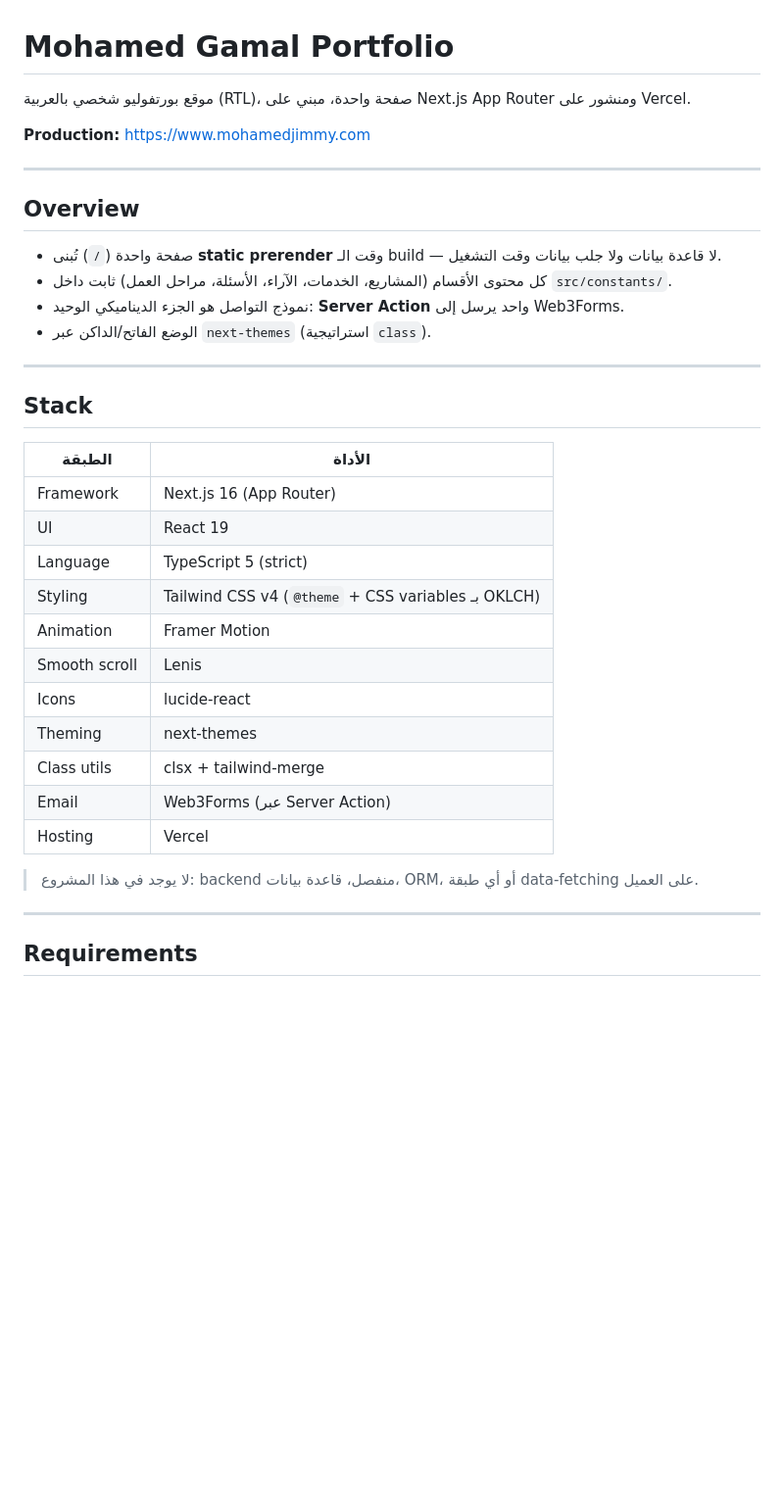
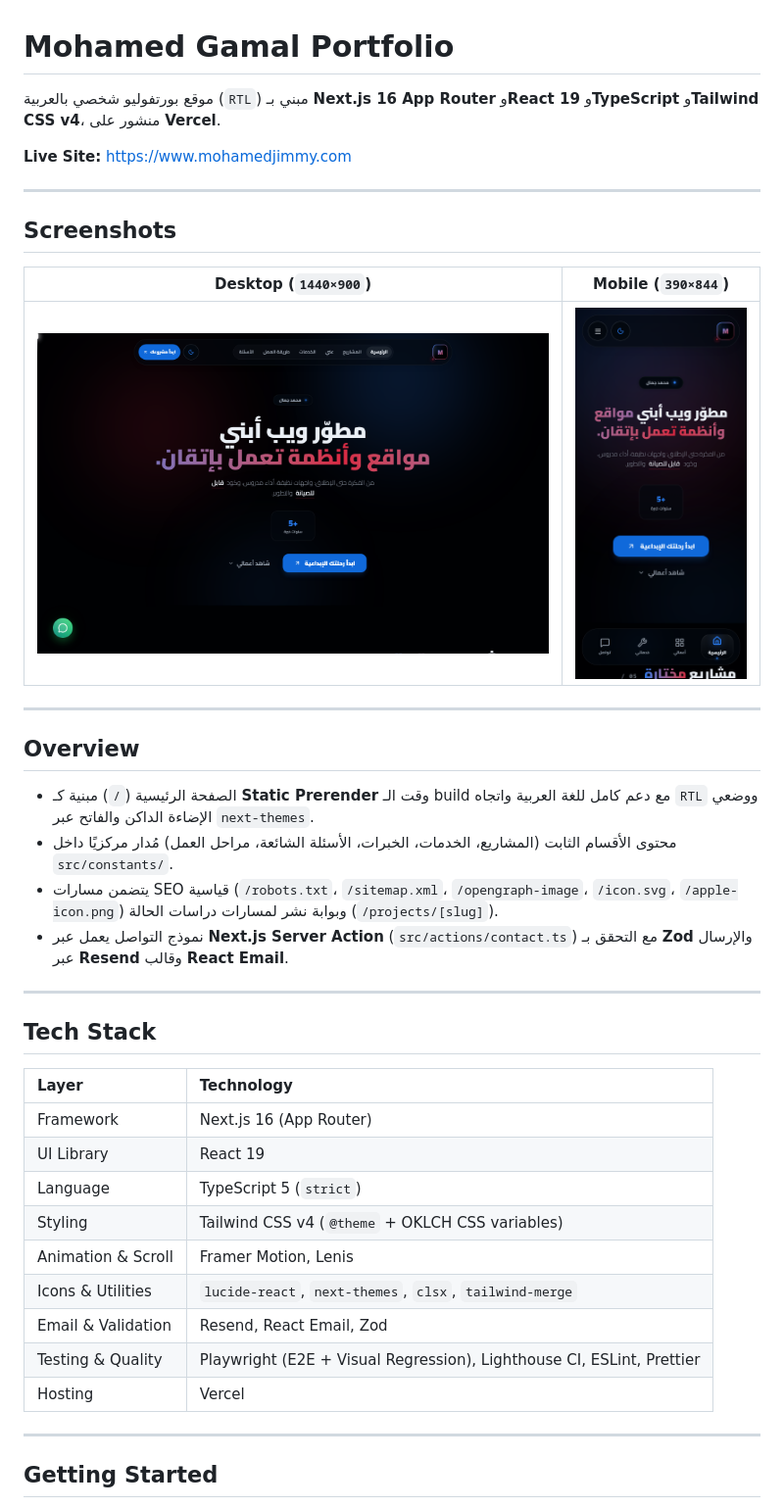
Before and after one commit to momhamedga/mojimmy-portfolio, a Markdown page: README.md, the part around one of its changes. Shown at 98% size. Drawn GitHub-style; pictures changed too: docs/screenshots/desktop.png (added), docs/screenshots/mobile.png (added); blank space fills up the shorter version.

Commit message:
docs: rewrite README with screenshots and add social preview (Refs #8, #9)

```diff
--- a/README.md
+++ b/README.md
@@ -1,39 +1,43 @@
 # Mohamed Gamal Portfolio
 
-موقع بورتفوليو شخصي بالعربية (RTL)، صفحة واحدة، مبني على Next.js App Router ومنشور على Vercel.
+موقع بورتفوليو شخصي بالعربية (`RTL`) مبني بـ **Next.js 16 App Router** و**React 19** و**TypeScript** و**Tailwind CSS v4**، منشور على **Vercel**.
 
-**Production:** https://www.mohamedjimmy.com
+**Live Site:** https://www.mohamedjimmy.com
+
+---
+
+## Screenshots
+
+|                Desktop (`1440×900`)                 |                Mobile (`390×844`)                 |
+| :-------------------------------------------------: | :-----------------------------------------------: |
+| ![Desktop screenshot](docs/screenshots/desktop.png) | ![Mobile screenshot](docs/screenshots/mobile.png) |
 
 ---
 
 ## Overview
 
-- صفحة واحدة (`/`) تُبنى **static prerender** وقت الـ build — لا قاعدة بيانات ولا جلب بيانات وقت التشغيل.
-- كل محتوى الأقسام (المشاريع، الخدمات، الآراء، الأسئلة، مراحل العمل) ثابت داخل `src/constants/`.
-- نموذج التواصل هو الجزء الديناميكي الوحيد: **Server Action** واحد يرسل إلى Web3Forms.
-- الوضع الفاتح/الداكن عبر `next-themes` (استراتيجية `class`).
+- الصفحة الرئيسية (`/`) مبنية كـ **Static Prerender** وقت الـ build مع دعم كامل للغة العربية واتجاه `RTL` ووضعي الإضاءة الداكن والفاتح عبر `next-themes`.
+- محتوى الأقسام الثابت (المشاريع، الخدمات، الخبرات، الأسئلة الشائعة، مراحل العمل) مُدار مركزيًا داخل `src/constants/`.
+- يتضمن مسارات SEO قياسية (`/robots.txt`، `/sitemap.xml`، `/opengraph-image`، `/icon.svg`، `/apple-icon.png`) وبوابة نشر لمسارات دراسات الحالة (`/projects/[slug]`).
+- نموذج التواصل يعمل عبر **Next.js Server Action** (`src/actions/contact.ts`) مع التحقق بـ **Zod** والإرسال عبر **Resend** وقالب **React Email**.
 
 ---
 
-## Stack
+## Tech Stack
 
-| الطبقة        | الأداة                                              |
-| ------------- | --------------------------------------------------- |
-| Framework     | Next.js 16 (App Router)                             |
-| UI            | React 19                                            |
-| Language      | TypeScript 5 (strict)                               |
-| Styling       | Tailwind CSS v4 (`@theme` + CSS variables بـ OKLCH) |
-| Animation     | Framer Motion                                       |
-| Smooth scroll | Lenis                                               |
-| Icons         | lucide-react                                        |
-| Theming       | next-themes                                         |
-| Class utils   | clsx + tailwind-merge                               |
-| Email         | Web3Forms (عبر Server Action)                       |
-| Hosting       | Vercel                                              |
-
-> لا يوجد في هذا المشروع: backend منفصل، قاعدة بيانات، ORM، أو أي طبقة data-fetching على العميل.
+| Layer              | Technology                                                            |
+| :----------------- | :-------------------------------------------------------------------- |
+| Framework          | Next.js 16 (App Router)                                               |
+| UI Library         | React 19                                                              |
+| Language           | TypeScript 5 (`strict`)                                               |
+| Styling            | Tailwind CSS v4 (`@theme` + OKLCH CSS variables)                      |
+| Animation & Scroll | Framer Motion, Lenis                                                  |
+| Icons & Utilities  | `lucide-react`, `next-themes`, `clsx`, `tailwind-merge`               |
+| Email & Validation | Resend, React Email, Zod                                              |
+| Testing & Quality  | Playwright (E2E + Visual Regression), Lighthouse CI, ESLint, Prettier |
+| Hosting            | Vercel                                                                |
 
 ---
 
-## Requirements
+## Getting Started
 
```
Also changed, not shown: other parts of README.md (+76 -54 lines), docs/social-preview.png (added).
